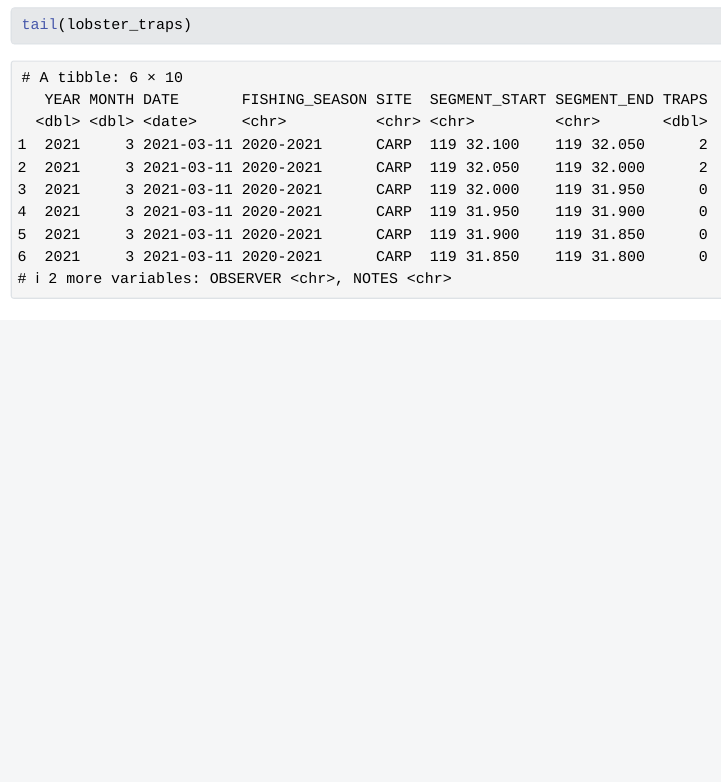
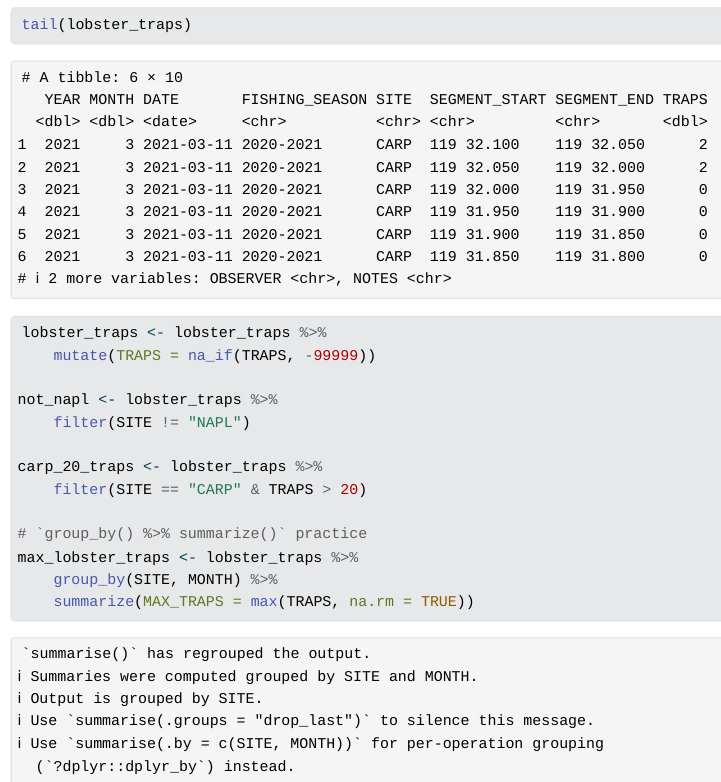
Before and after one commit to AndrewLyon/Andrew-Maria, a Quarto document (analysis/collaborator-analysis.qmd): the page in a window 1100 px wide, from 1450 px down. The pictures show the output file analysis/collaborator-analysis.html that the author committed with the source, opened offline; Quarto's library style sheets are replaced by a plain one without menus.

Commit message:
These are the new changes I made.

````diff
--- a/analysis/collaborator-analysis.qmd
+++ b/analysis/collaborator-analysis.qmd
@@ -26,3 +26,19 @@
 ```{r}
 tail(lobster_traps)
 ```
+
+```{r}
+lobster_traps <- lobster_traps %>%
+    mutate(TRAPS = na_if(TRAPS, -99999))
+
+not_napl <- lobster_traps %>%
+    filter(SITE != "NAPL")
+
+carp_20_traps <- lobster_traps %>%
+    filter(SITE == "CARP" & TRAPS > 20)
+
+# `group_by() %>% summarize()` practice
+max_lobster_traps <- lobster_traps %>%
+    group_by(SITE, MONTH) %>%
+    summarize(MAX_TRAPS = max(TRAPS, na.rm = TRUE))
+```
````
Also changed, not shown: analysis/collaborator-analysis.html.
